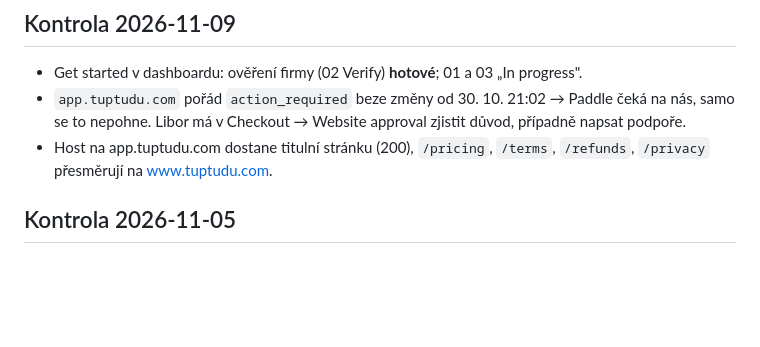
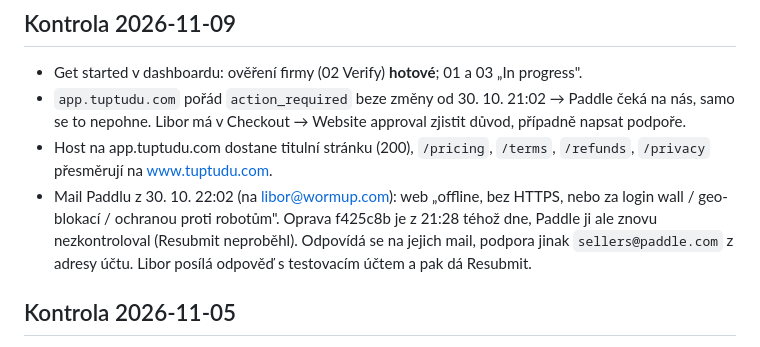
Before and after one commit to libor-sloupensky/TupTuDu, a Markdown page: modules/platby.md, the part around the change. Rendered like a GitHub page; blank space fills up the shorter version.

Commit message:
Platby: důvod zamítnutí app.tuptudu.com a kontakt na podporu Paddlu
Co-Authored-By: Claude Opus 5.5 <noreply@anthropic.com>

```diff
--- a/modules/platby.md
+++ b/modules/platby.md
@@ -10,6 +10,7 @@ odvádí DPH ve všech zemích, vyřizuje vrácení peněz a dotazy k platbám.
 - Get started v dashboardu: ověření firmy (02 Verify) **hotové**; 01 a 03 „In progress".
 - `app.tuptudu.com` pořád `action_required` beze změny od 30. 10. 21:02 → Paddle čeká na nás, samo se to nepohne. Libor má v Checkout → Website approval zjistit důvod, případně napsat podpoře.
 - Host na app.tuptudu.com dostane titulní stránku (200), `/pricing`, `/terms`, `/refunds`, `/privacy` přesměrují na www.tuptudu.com.
+- Mail Paddlu z 30. 10. 22:02 (na libor@wormup.com): web „offline, bez HTTPS, nebo za login wall / geo-blokací / ochranou proti robotům". Oprava f425c8b je z 21:28 téhož dne, Paddle ji ale znovu nezkontroloval (Resubmit neproběhl). Odpovídá se na jejich mail, podpora jinak `sellers@paddle.com` z adresy účtu. Libor posílá odpověď s testovacím účtem a pak dá Resubmit.
 
 ## Kontrola 2026-11-05
 - `app.tuptudu.com` je v Paddlu dál `action_required` (poslední změna 30. 10. 21:02), `tuptudu.com` schválená. Výchozí odkaz pokladny prázdný, nastavit ho jde až po schválení domény.
```
